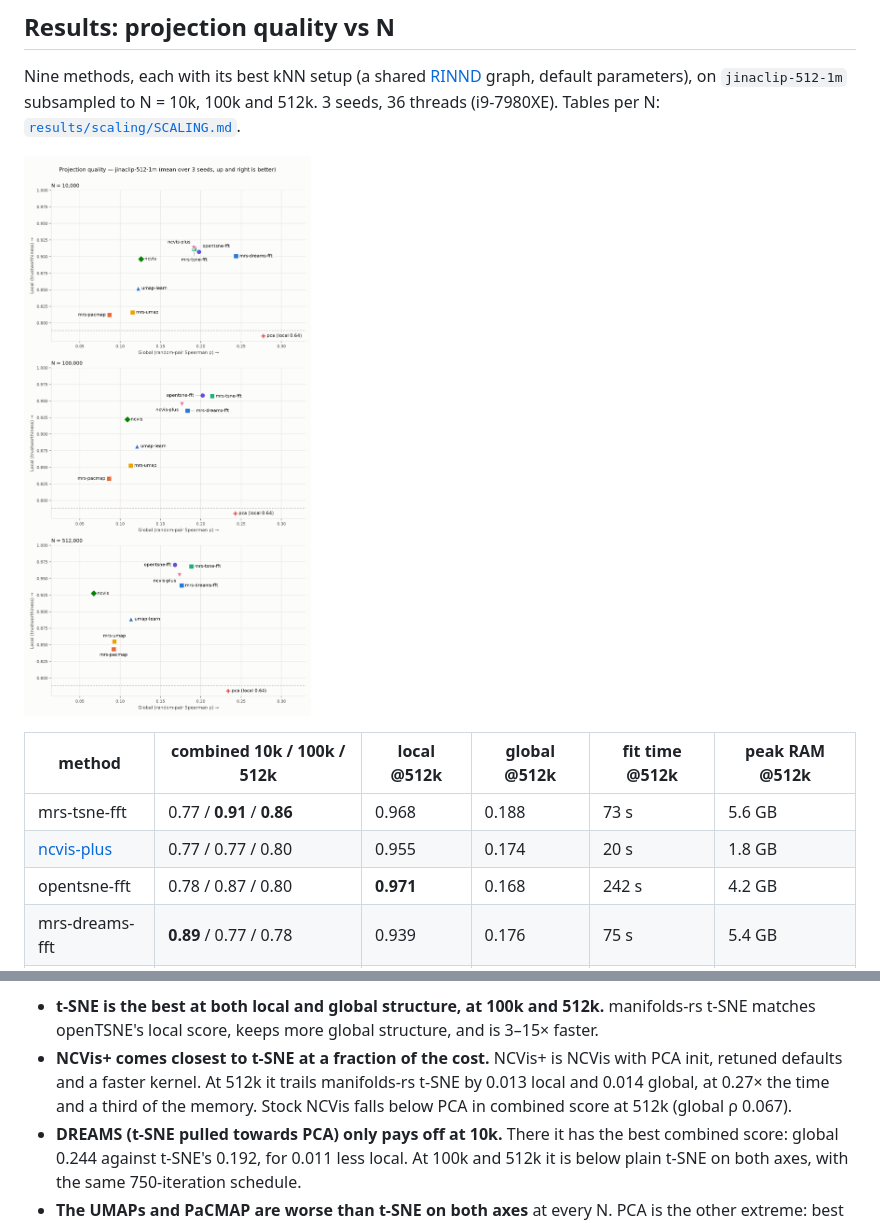
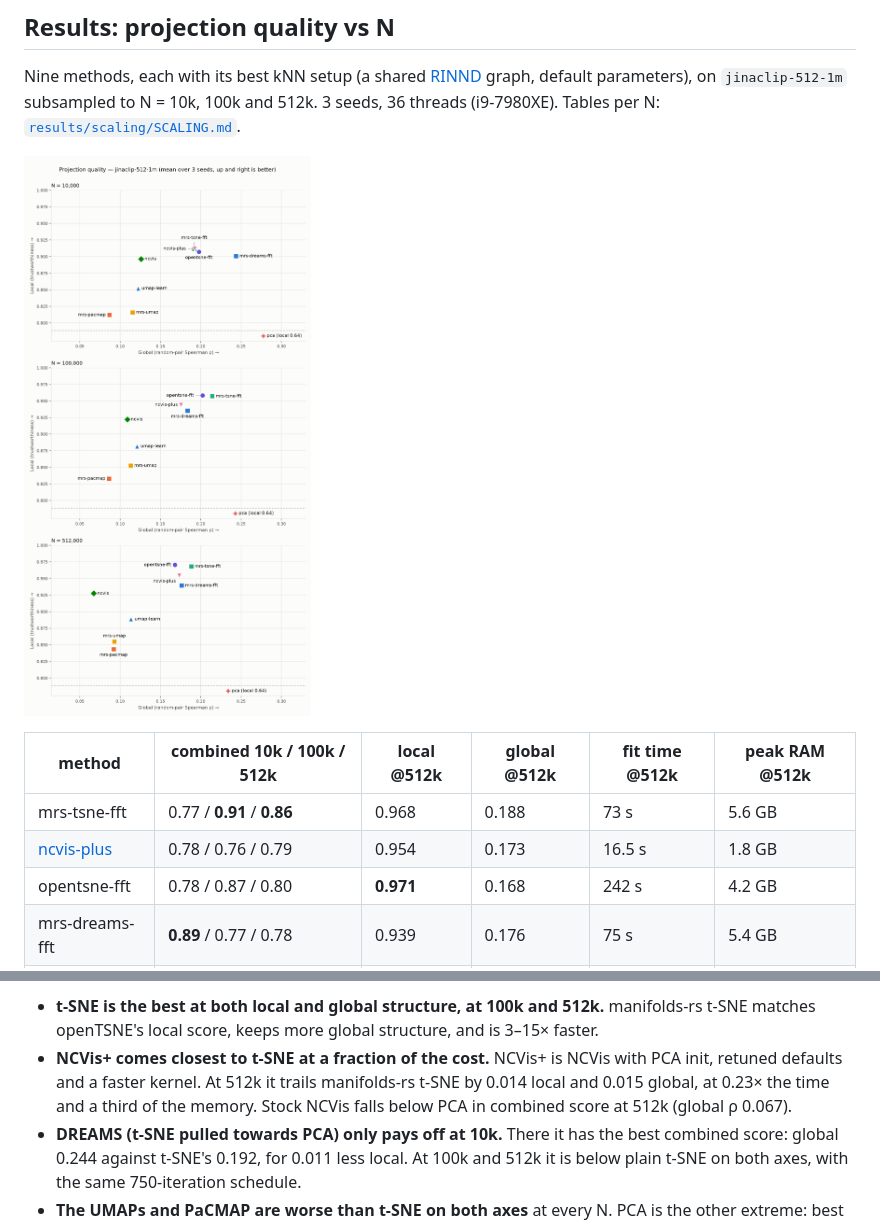
Before and after one commit to SeanPedersen/projection-benchmark, a Markdown page: README.md, 2 parts joined by grey strips. Rendered like a GitHub page; pictures changed too: results/scaling/figures/jinaclip-512-1m-quality-map.png.

```diff
--- a/README.md
+++ b/README.md
@@ -32,7 +32,7 @@ graph, default parameters), on `jinaclip-512-1m` subsampled to N = 10k, 100k and
 | method | combined 10k / 100k / 512k | local @512k | global @512k | fit time @512k | peak RAM @512k |
 |---|---|---|---|---|---|
 | mrs-tsne-fft | 0.77 / **0.91** / **0.86** | 0.968 | 0.188 | 73 s | 5.6 GB |
-| [ncvis-plus](https://github.com/SeanPedersen/ncvis-plus) | 0.77 / 0.77 / 0.80 | 0.955 | 0.174 | 20 s | 1.8 GB |
+| [ncvis-plus](https://github.com/SeanPedersen/ncvis-plus) | 0.78 / 0.76 / 0.79 | 0.954 | 0.173 | 16.5 s | 1.8 GB |
 | opentsne-fft | 0.78 / 0.87 / 0.80 | **0.971** | 0.168 | 242 s | 4.2 GB |
 | mrs-dreams-fft | **0.89** / 0.77 / 0.78 | 0.939 | 0.176 | 75 s | 5.4 GB |
 | umap-learn | 0.48 / 0.49 / 0.51 | 0.889 | 0.114 | 43 s | 2.3 GB |
@@ -49,8 +49,8 @@ local, ≤ 0.027 global.
 - **t-SNE is the best at both local and global structure, at 100k and 512k.** manifolds-rs
   t-SNE matches openTSNE's local score, keeps more global structure, and is 3–15× faster.
 - **NCVis+ comes closest to t-SNE at a fraction of the cost.** NCVis+ is NCVis with PCA init,
-  retuned defaults and a faster kernel. At 512k it trails manifolds-rs t-SNE by 0.013 local
-  and 0.014 global, at 0.27× the time and a third of the memory. Stock NCVis falls
+  retuned defaults and a faster kernel. At 512k it trails manifolds-rs t-SNE by 0.014 local
+  and 0.015 global, at 0.23× the time and a third of the memory. Stock NCVis falls
   below PCA in combined score at 512k (global ρ 0.067).
 - **DREAMS (t-SNE pulled towards PCA) only pays off at 10k.** There it has the best combined
   score: global 0.244 against t-SNE's 0.192, for 0.011 less local. At 100k and 512k it is below
```
Also changed, not shown: CLAUDE.md (+1 -1 lines), results/scaling/SCALING.md (+6 -6 lines), 2 other files.
